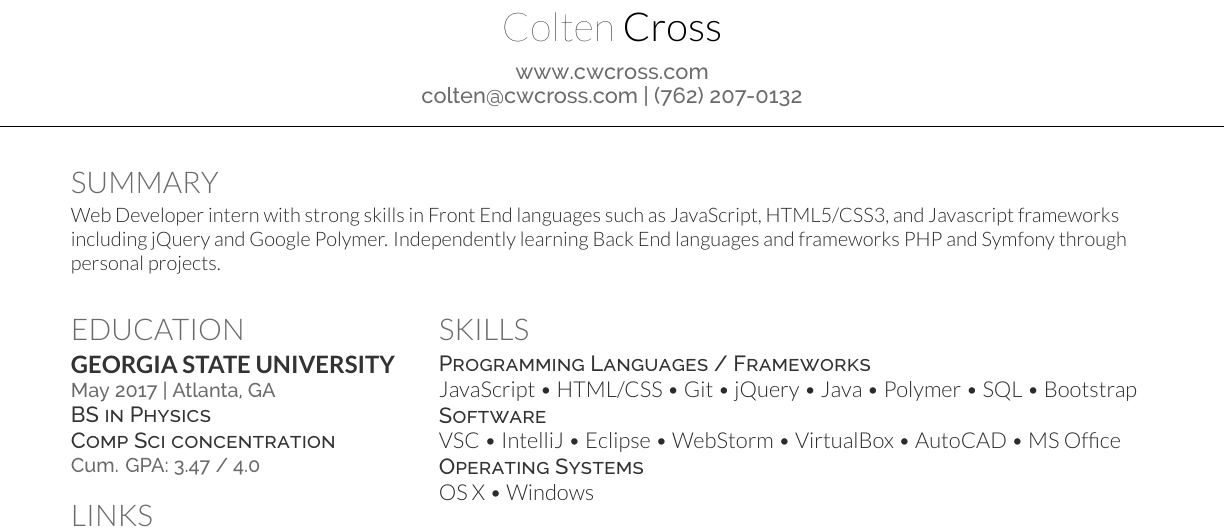
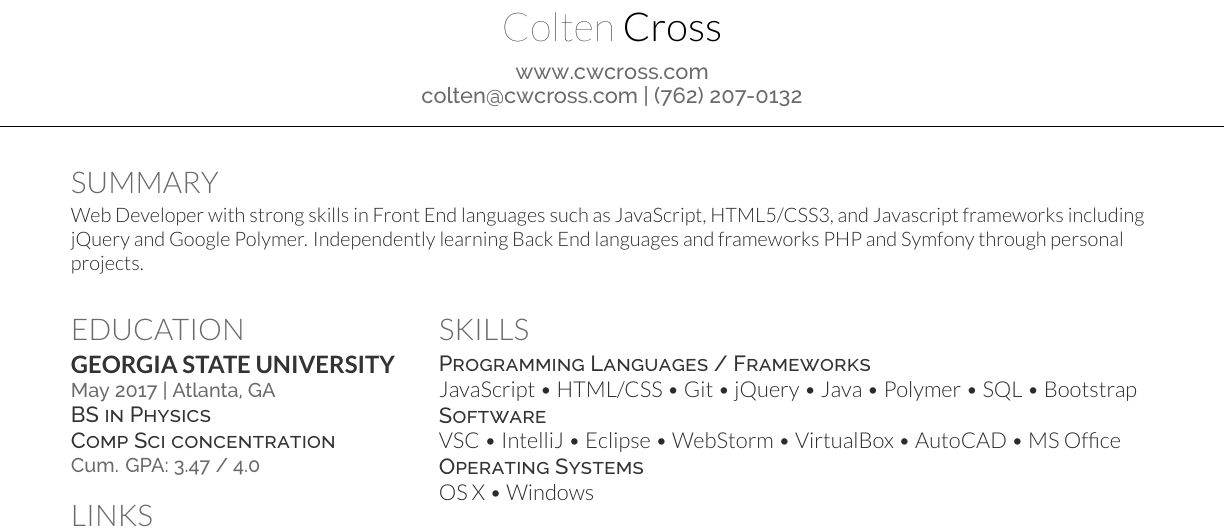
Before and after one commit to ColCross/Resume, a LaTeX CV (main.tex): part of the page, cut so that both start at the same text. The pictures show the PDF file resume.pdf that the author committed with the source.

Commit message:
Removed intern from summary

```diff
--- a/main.tex
+++ b/main.tex
@@ -70,16 +70,22 @@
 
 %%%%%%%%%%%%%%%%%%%%%%%%%%%%%%%%%%%%%%
 %
-%     COLUMN ONE
+%     SUMMARY
 %
 %%%%%%%%%%%%%%%%%%%%%%%%%%%%%%%%%%%%%%
 
 \section{SUMMARY}
 \begin{flushleft}
-Web Developer intern with strong skills in Front End languages such as JavaScript, HTML5/CSS3, and Javascript frameworks including jQuery and Google Polymer. Independently learning Back End languages and frameworks PHP and Symfony through personal projects.
+Web Developer with strong skills in Front End languages such as JavaScript, HTML5/CSS3, and Javascript frameworks including jQuery and Google Polymer. Independently learning Back End languages and frameworks PHP and Symfony through personal projects.
 \end{flushleft}
 
 \begin{minipage}[t]{0.33\textwidth}
+
+%%%%%%%%%%%%%%%%%%%%%%%%%%%%%%%%%%%%%%
+%
+%     COLUMN ONE
+%
+%%%%%%%%%%%%%%%%%%%%%%%%%%%%%%%%%%%%%%
 
 %%%%%%%%%%%%%%%%%%%%%%%%%%%%%%%%%%%%%%
 %     EDUCATION
```
Also changed, not shown: resume.pdf.
